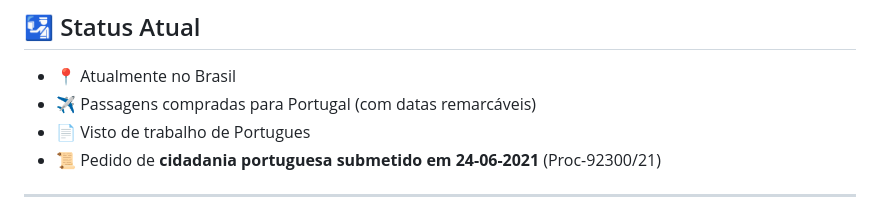
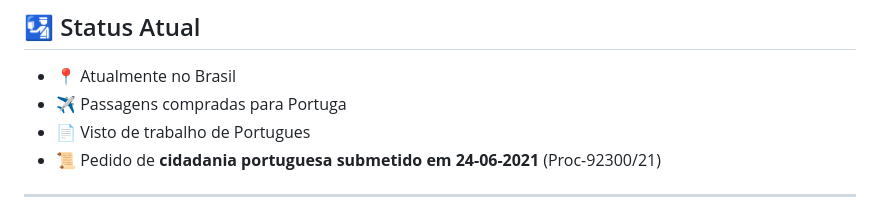
Before and after one commit to saimonventura/saimon-cv, a Markdown page: README.md, the part around the change. GitHub-like rendering.

```diff
--- a/README.md
+++ b/README.md
@@ -7,7 +7,7 @@ Sou um desenvolvedor com mais de 7 anos de experiência em desenvolvimento web,
 ## 🛂 Status Atual
 
 - 📍 Atualmente no Brasil
-- ✈️ Passagens compradas para Portugal (com datas remarcáveis)
+- ✈️ Passagens compradas para Portuga
 - 📄 Visto de trabalho de Portugues
 - 📜 Pedido de **cidadania portuguesa submetido em 24-06-2021** (Proc-92300/21)
 
```
